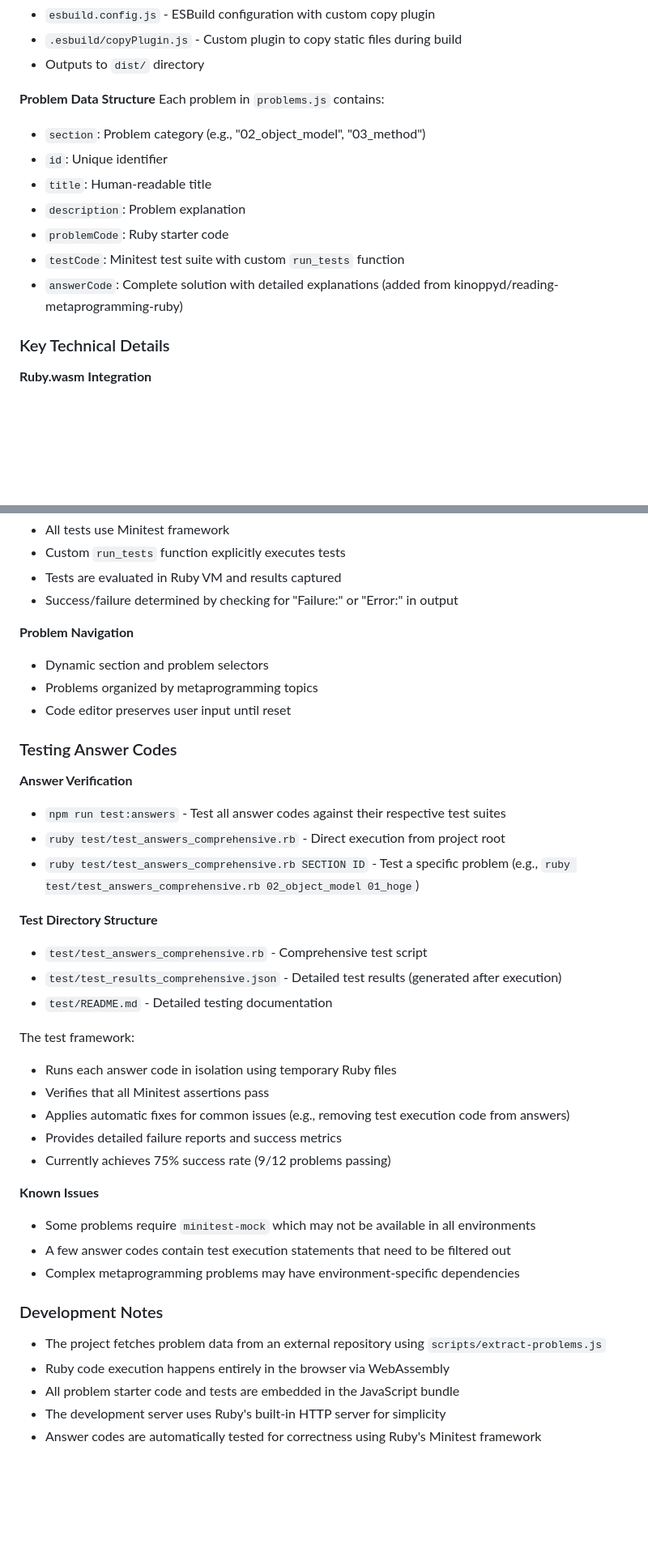
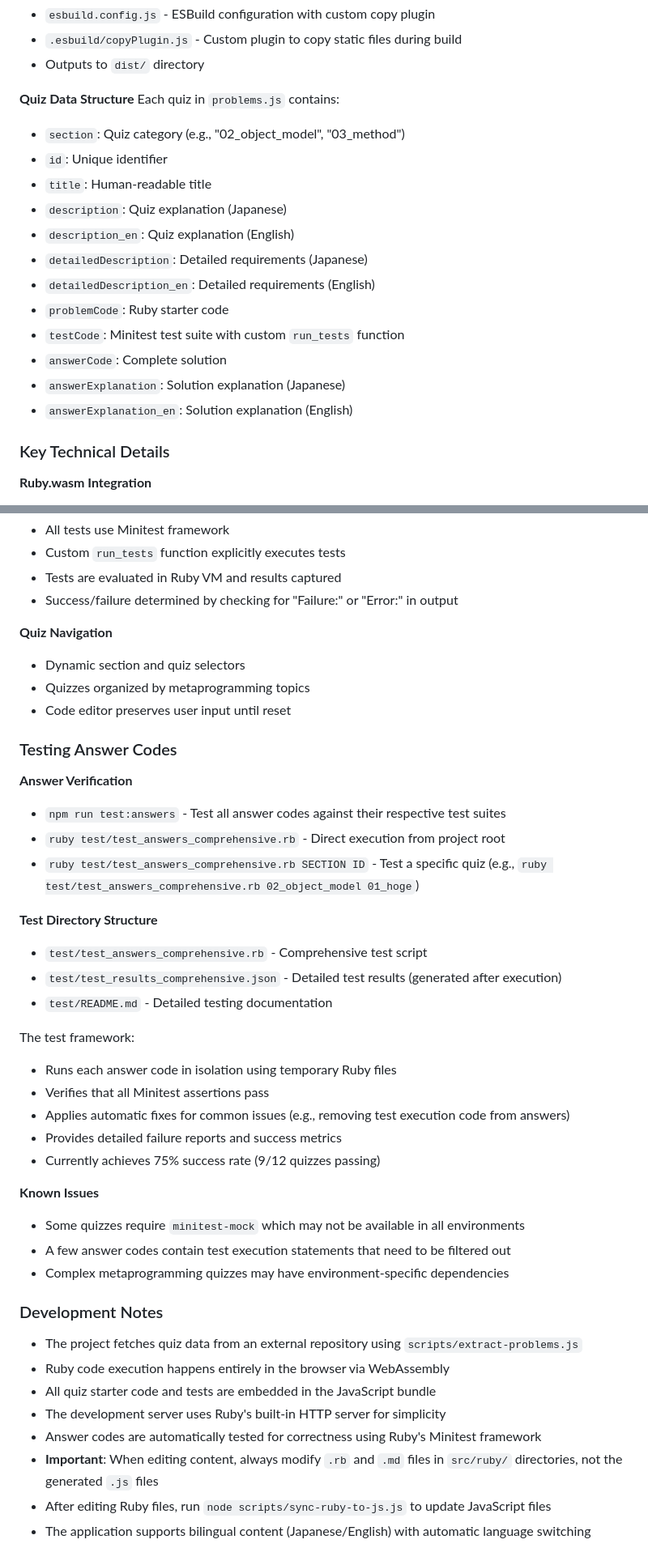
Before and after one commit to willnet/try-metaprogramming-ruby, a Markdown page: CLAUDE.md, 2 parts joined by grey strips. Shown: that part at 81% size. Drawn GitHub-style; blank space fills up the shorter version.

```diff
--- a/CLAUDE.md
+++ b/CLAUDE.md
@@ -69,15 +72,20 @@ This is a web-based Ruby metaprogramming practice environment that allows users
 - `.esbuild/copyPlugin.js` - Custom plugin to copy static files during build
 - Outputs to `dist/` directory
 
-**Problem Data Structure**
-Each problem in `problems.js` contains:
-- `section`: Problem category (e.g., "02_object_model", "03_method")
+**Quiz Data Structure**
+Each quiz in `problems.js` contains:
+- `section`: Quiz category (e.g., "02_object_model", "03_method")
 - `id`: Unique identifier
 - `title`: Human-readable title
-- `description`: Problem explanation
+- `description`: Quiz explanation (Japanese)
+- `description_en`: Quiz explanation (English)
+- `detailedDescription`: Detailed requirements (Japanese)
+- `detailedDescription_en`: Detailed requirements (English)
 - `problemCode`: Ruby starter code
 - `testCode`: Minitest test suite with custom `run_tests` function
-- `answerCode`: Complete solution with detailed explanations (added from kinoppyd/reading-metaprogramming-ruby)
+- `answerCode`: Complete solution
+- `answerExplanation`: Solution explanation (Japanese)
+- `answerExplanation_en`: Solution explanation (English)
 
 ### Key Technical Details
 
@@ -93,9 +101,9 @@ Each problem in `problems.js` contains:
 - Tests are evaluated in Ruby VM and results captured
 - Success/failure determined by checking for "Failure:" or "Error:" in output
 
-**Problem Navigation**
-- Dynamic section and problem selectors
-- Problems organized by metaprogramming topics
+**Quiz Navigation**
+- Dynamic section and quiz selectors
+- Quizzes organized by metaprogramming topics
 - Code editor preserves user input until reset
 
 ### Testing Answer Codes
@@ -103,7 +111,7 @@ Each problem in `problems.js` contains:
 **Answer Verification**
 - `npm run test:answers` - Test all answer codes against their respective test suites
 - `ruby test/test_answers_comprehensive.rb` - Direct execution from project root
-- `ruby test/test_answers_comprehensive.rb SECTION ID` - Test a specific problem (e.g., `ruby test/test_answers_comprehensive.rb 02_object_model 01_hoge`)
+- `ruby test/test_answers_comprehensive.rb SECTION ID` - Test a specific quiz (e.g., `ruby test/test_answers_comprehensive.rb 02_object_model 01_hoge`)
 
 **Test Directory Structure**
 - `test/test_answers_comprehensive.rb` - Comprehensive test script
@@ -115,17 +123,20 @@ The test framework:
 - Verifies that all Minitest assertions pass
 - Applies automatic fixes for common issues (e.g., removing test execution code from answers)
 - Provides detailed failure reports and success metrics
-- Currently achieves 75% success rate (9/12 problems passing)
+- Currently achieves 75% success rate (9/12 quizzes passing)
 
 **Known Issues**
-- Some problems require `minitest-mock` which may not be available in all environments
+- Some quizzes require `minitest-mock` which may not be available in all environments
 - A few answer codes contain test execution statements that need to be filtered out
-- Complex metaprogramming problems may have environment-specific dependencies
+- Complex metaprogramming quizzes may have environment-specific dependencies
 
 ### Development Notes
 
-- The project fetches problem data from an external repository using `scripts/extract-problems.js`
+- The project fetches quiz data from an external repository using `scripts/extract-problems.js`
 - Ruby code execution happens entirely in the browser via WebAssembly
-- All problem starter code and tests are embedded in the JavaScript bundle
+- All quiz starter code and tests are embedded in the JavaScript bundle
 - The development server uses Ruby's built-in HTTP server for simplicity
 - Answer codes are automatically tested for correctness using Ruby's Minitest framework
+- **Important**: When editing content, always modify `.rb` and `.md` files in `src/ruby/` directories, not the generated `.js` files
+- After editing Ruby files, run `node scripts/sync-ruby-to-js.js` to update JavaScript files
+- The application supports bilingual content (Japanese/English) with automatic language switching
```
Also changed, not shown: other parts of CLAUDE.md (+14 -11 lines).
